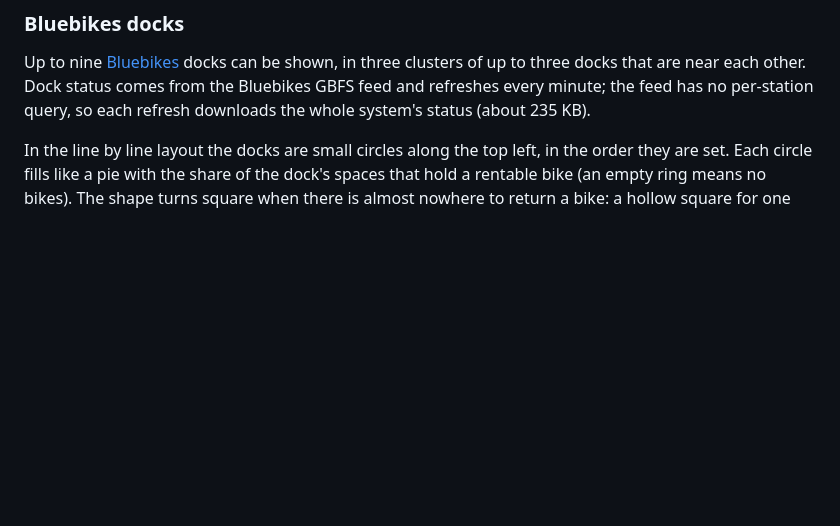
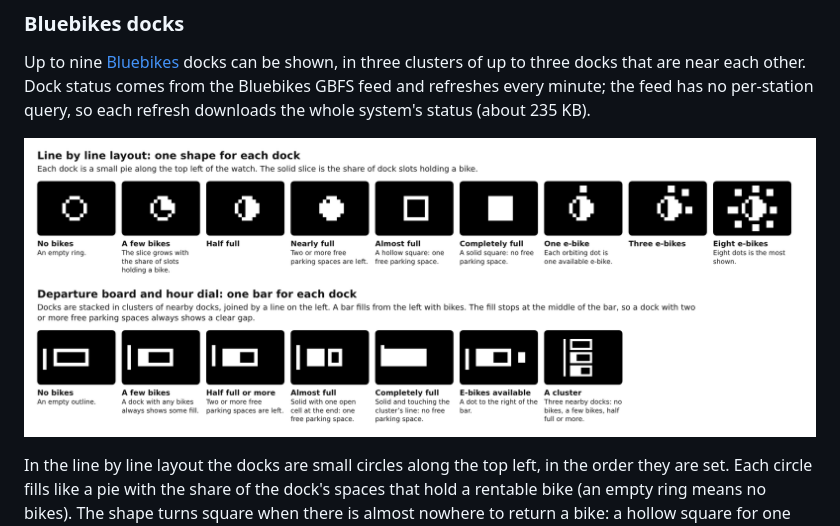
Before and after one commit to jdavis-codes/MBTA-PEBBLE, a Markdown page: README.md, the part around the change. GitHub-like rendering; pictures changed too: docs/guide-bikes.png (added); blank space fills up the shorter version.

Commit message:
Add a guide strip showing every Bluebikes dock indicator
Co-Authored-By: Claude Fable 5.2 <noreply@anthropic.com>
Claude-Session: https://claude.ai/code/session_018kUttcRWv8pxFU9anVHVt8

```diff
--- a/README.md
+++ b/README.md
@@ -67,6 +67,8 @@ in three clusters of up to three docks that are near each other. Dock status
 comes from the Bluebikes GBFS feed and refreshes every minute; the feed has no
 per-station query, so each refresh downloads the whole system's status (about
 235 KB).
+
+![Every Bluebikes dock indicator, enlarged](docs/guide-bikes.png)
 
 In the line by line layout the docks are small circles along the top left, in the
 order they are set. Each circle fills like a pie with the share of the dock's
```
Also changed, not shown: CLAUDE.md (+1 -1 lines), docs/screen-bikes-bars.png (added), docs/screen-bikes-ebikes.png (added), docs/screen-bikes-pies.png (added), 1 other file.
